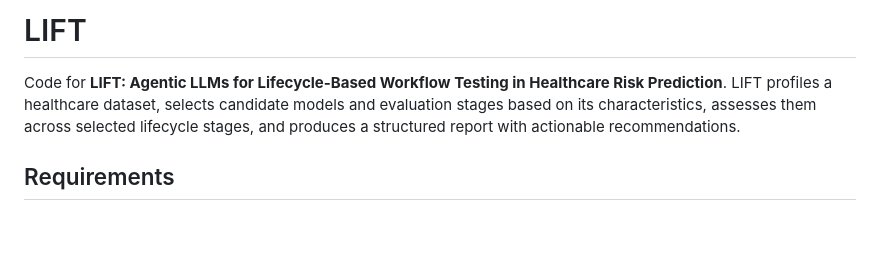
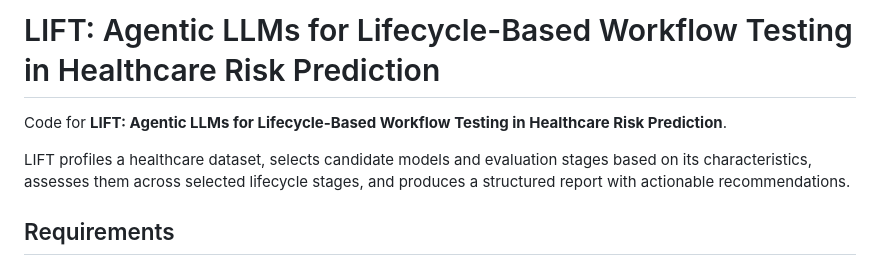
Before and after one commit to RancyZ/LIFT_neurips, a Markdown page: README.md, the part around the change. Rendered like a GitHub page; blank space fills up the shorter version.

```diff
--- a/README.md
+++ b/README.md
@@ -1,6 +1,8 @@
-# LIFT
+# LIFT: Agentic LLMs for Lifecycle-Based Workflow Testing in Healthcare Risk Prediction
 
-Code for **LIFT: Agentic LLMs for Lifecycle-Based Workflow Testing in Healthcare Risk Prediction**. LIFT profiles a healthcare dataset, selects candidate models and evaluation stages based on its characteristics, assesses them across selected lifecycle stages, and produces a structured report with actionable recommendations.
+Code for **LIFT: Agentic LLMs for Lifecycle-Based Workflow Testing in Healthcare Risk Prediction**.
+
+LIFT profiles a healthcare dataset, selects candidate models and evaluation stages based on its characteristics, assesses them across selected lifecycle stages, and produces a structured report with actionable recommendations.
 
 ## Requirements
 
```
